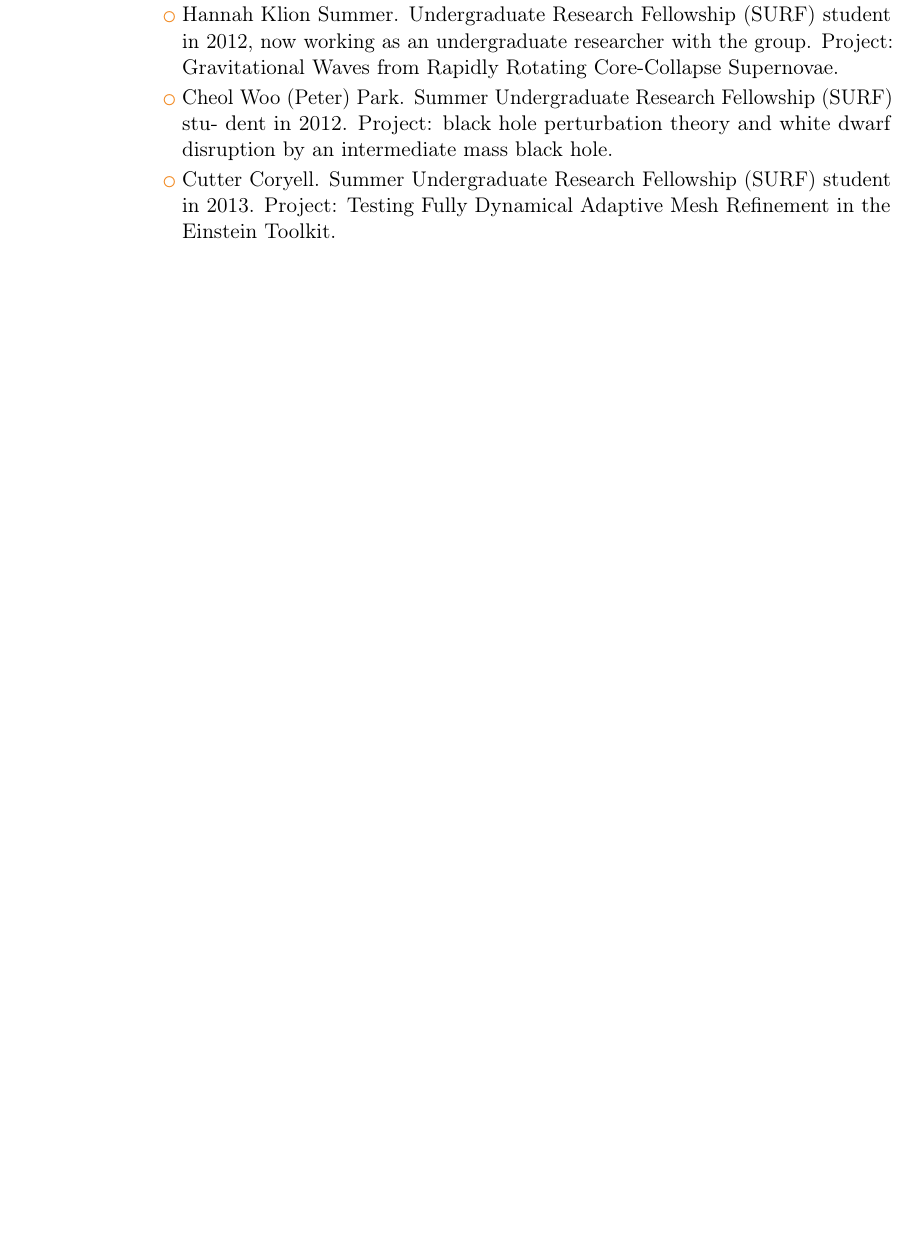
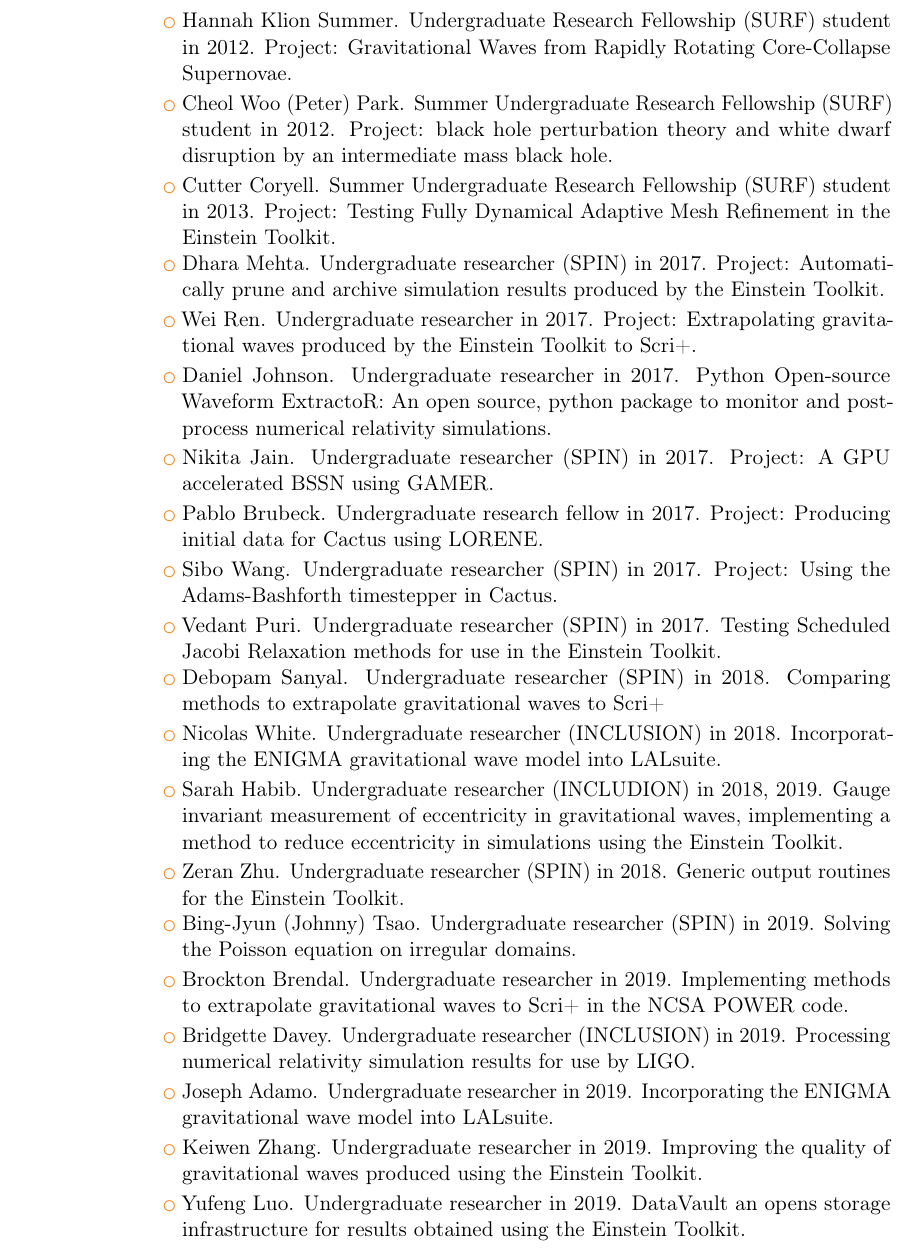
Before and after one commit to rhaas80/rhaas80.github.io, a LaTeX CV (files/CV.tex): part of page 3 of 3 before the commit and part of page 4 of 4 after it, cut so that both start at the same text, the shorter picture padded with empty space. Compiled offline with pdfLaTeX.

Commit message:
update CV

```diff
--- a/files/CV.tex
+++ b/files/CV.tex
@@ -123,6 +122,18 @@
+\cvitem{2008--current}{Maintainer of the Einstein Toolkit, a collaborative NSF
+funded effort by LSU, NCSA, RIT, Georgia Tech, and Caltech to provide robust
+simulation codes for numerical relativity
+and numerical astrophysics with 256 registered users at 176 different groups.}
+\cvitem{07/2017}{Lead organizer of the EinsteinToolkit workshop at the NCSA /
+UIUC meeting in Urbana-Champaign}
+\cvitem{2012--2014}{Organizer of the relativity section of the weekly TAPIR seminars.}
+\cvitem{07/2013}{Organizer of the Einstein Toolkit Summer Workshop at Caltech,
+where all maintainer met to discuss future directions of the project.}
+\cvitem{2011}{co-organizer of the EinsteinToolkit workshop at the APS meeting
+in Atlanta}
 \cvitem{2007--current}{Referee for PRD, PRL, and CQG.}
-\cvitem{04/2009}{Session chair Numerical Simulations of Black holes and Neutron Stars, April APS
+\cvitem{04/2009}{Session chair Numerical Simulations of Black holes and
+Neutron Stars, April APS
 meeting, Washington DC.}
 
 \section{Lectures}
-\cvlistitem{Tutorial session on writing an analysis module at the Spring Einstein Toolkit workshop
+\cvlistitem{Tutorial session on using the Einstein Toolkit at the Einstein
@@ -152,11 +174,51 @@
-\cvlistitem{Hannah Klion Summer. Undergraduate Research Fellowship (SURF) student in 2012,
-now working as an undergraduate researcher with the group. Project: Gravitational
+\cvlistitem{Shawn Rosofksy. Graduate Student. Project: binary neutron star
+inspirals with Cactus.}
+\cvlistitem{Hannah Klion Summer. Undergraduate Research Fellowship (SURF) student in 2012.
+Project: Gravitational
 Waves from Rapidly Rotating Core-Collapse Supernovae.}
-\cvlistitem{Cheol Woo (Peter) Park. Summer Undergraduate Research Fellowship (SURF) stu-
-dent in 2012. Project: black hole perturbation theory and white dwarf disruption by an
-intermediate mass black hole.}
+\cvlistitem{Cheol Woo (Peter) Park. Summer Undergraduate Research Fellowship
+(SURF) student in 2012. Project: black hole perturbation theory and white
+dwarf disruption by an intermediate mass black hole.}
 \cvlistitem{Cutter Coryell. Summer Undergraduate Research Fellowship (SURF) student in 2013.
 Project: Testing Fully Dynamical Adaptive Mesh Refinement in the Einstein Toolkit.}
+\cvlistitem{Dhara Mehta. Undergraduate researcher (SPIN) in 2017. Project:
+Automatically prune and archive simulation results produced by the Einstein
+Toolkit.}
+\cvlistitem{Wei Ren. Undergraduate researcher in 2017. Project: Extrapolating
+gravitational waves produced by the Einstein Toolkit to Scri+.}
+\cvlistitem{Daniel Johnson. Undergraduate researcher in 2017. Python
+Open-source Waveform ExtractoR: An open source, python package to monitor and
+post-process numerical relativity simulations.}
+\cvlistitem{Nikita Jain. Undergraduate researcher (SPIN) in 2017. Project: A GPU
+accelerated BSSN using GAMER.}
+\cvlistitem{Pablo Brubeck. Undergraduate research fellow in 2017. Project:
+Producing initial data for Cactus using LORENE.}
+\cvlistitem{Sibo Wang. Undergraduate researcher (SPIN) in 2017. Project: Using
+the Adams-Bashforth timestepper in Cactus.}
+\cvlistitem{Vedant Puri. Undergraduate researcher (SPIN) in 2017. Testing
+Scheduled Jacobi Relaxation methods for use in the Einstein Toolkit.}
+\cvlistitem{Debopam Sanyal. Undergraduate researcher (SPIN) in 2018. Comparing
+methods to extrapolate gravitational waves to Scri+}
+\cvlistitem{Nicolas White. Undergraduate researcher (INCLUSION) in 2018.
+Incorporating the ENIGMA gravitational wave model into LALsuite.}
+\cvlistitem{Sarah Habib. Undergraduate researcher (INCLUDION) in 2018, 2019.
+Gauge invariant measurement of eccentricity in gravitational waves,
+implementing a method to reduce eccentricity in simulations using the Einstein
+Toolkit.}
+\cvlistitem{Zeran Zhu. Undergraduate researcher (SPIN) in 2018. Generic output
+routines for the Einstein Toolkit.}
+\cvlistitem{Bing-Jyun (Johnny) Tsao. Undergraduate researcher (SPIN) in 2019.
+Solving the Poisson equation on irregular domains.}
+\cvlistitem{Brockton Brendal. Undergraduate researcher in 2019. Implementing
+methods to extrapolate gravitational waves to Scri+ in the NCSA POWER code.}
+\cvlistitem{Bridgette Davey. Undergraduate researcher (INCLUSION) in 2019.
+Processing numerical relativity simulation results for use by LIGO.}
+\cvlistitem{Joseph Adamo. Undergraduate researcher in 2019. Incorporating the
+ENIGMA gravitational wave model into LALsuite.}
+\cvlistitem{Keiwen Zhang. Undergraduate researcher in 2019. Improving the
+quality of gravitational waves produced using the Einstein Toolkit.}
+\cvlistitem{Yufeng Luo. Undergraduate researcher in 2019. DataVault an opens
+storage infrastructure for results obtained using the Einstein Toolkit.}
 
 \end{document}
 
```
Also changed, not shown: files/CV.tex (50 more changed lines).
